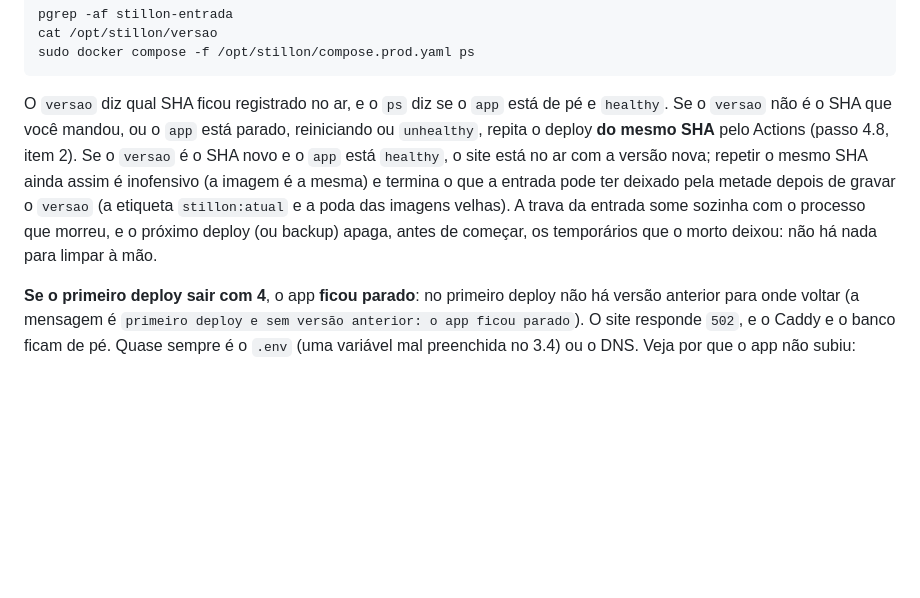
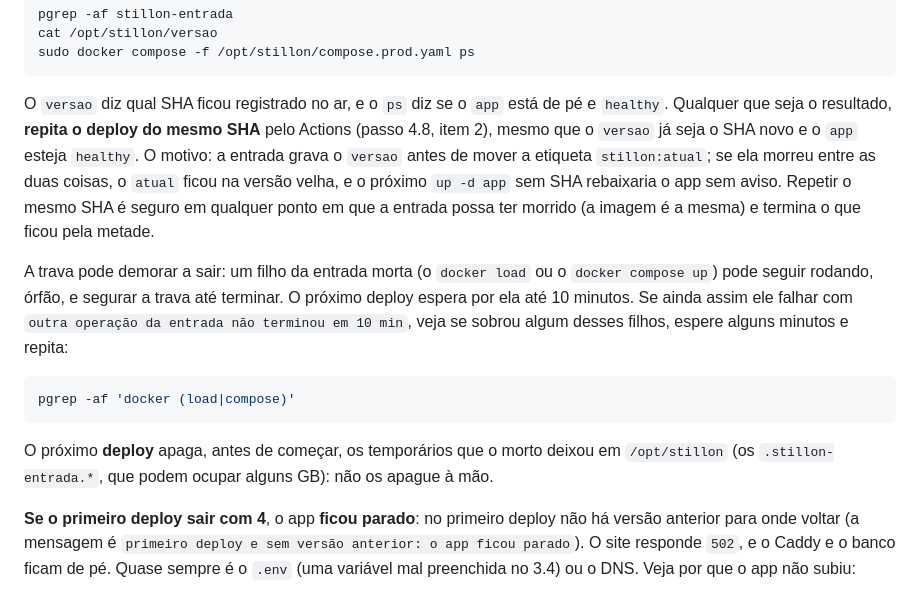
Before and after one commit to BipoXDXD/stillon, a Markdown page: docs/deploy/vps.md, the part around the change. Rendered like a GitHub page; blank space fills up the shorter version.

Commit message:
docs(vps): a linha fim que não chega — repetir sempre o mesmo SHA
Repetir o deploy do mesmo SHA passa a ser a instrução, e não uma opção: a
entrada grava o versao antes de mover o stillon:atual, e um atual velho
rebaixaria o app no próximo up sem SHA. A trava pode ficar com um filho
órfão (docker load ou compose up): o próximo deploy espera 10 min, e o texto
diz o que fazer se falhar. Só o próximo deploy (não o backup) apaga os
.stillon-entrada.* de /opt/stillon.

Co-Authored-By: Claude Opus 5.5 (1M context) <noreply@anthropic.com>

````diff
--- a/docs/deploy/vps.md
+++ b/docs/deploy/vps.md
@@ -1169,13 +1169,24 @@ sudo docker compose -f /opt/stillon/compose.prod.yaml ps
 ```
 
 O `versao` diz qual SHA ficou registrado no ar, e o `ps` diz se o `app` está de pé e `healthy`.
-Se o `versao` não é o SHA que você mandou, ou o `app` está parado, reiniciando ou `unhealthy`,
-repita o deploy **do mesmo SHA** pelo Actions (passo 4.8, item 2). Se o `versao` é o SHA novo e o
-`app` está `healthy`, o site está no ar com a versão nova; repetir o mesmo SHA ainda assim é
-inofensivo (a imagem é a mesma) e termina o que a entrada pode ter deixado pela metade depois de
-gravar o `versao` (a etiqueta `stillon:atual` e a poda das imagens velhas). A trava da entrada
-some sozinha com o processo que morreu, e o próximo deploy (ou backup) apaga, antes de começar,
-os temporários que o morto deixou: não há nada para limpar à mão.
+Qualquer que seja o resultado, **repita o deploy do mesmo SHA** pelo Actions (passo 4.8, item 2),
+mesmo que o `versao` já seja o SHA novo e o `app` esteja `healthy`. O motivo: a entrada grava o
+`versao` antes de mover a etiqueta `stillon:atual`; se ela morreu entre as duas coisas, o `atual`
+ficou na versão velha, e o próximo `up -d app` sem SHA rebaixaria o app sem aviso. Repetir o mesmo
+SHA é seguro em qualquer ponto em que a entrada possa ter morrido (a imagem é a mesma) e termina o
+que ficou pela metade.
+
+A trava pode demorar a sair: um filho da entrada morta (o `docker load` ou o `docker compose up`)
+pode seguir rodando, órfão, e segurar a trava até terminar. O próximo deploy espera por ela até
+10 minutos. Se ainda assim ele falhar com `outra operação da entrada não terminou em 10 min`,
+veja se sobrou algum desses filhos, espere alguns minutos e repita:
+
+```bash
+pgrep -af 'docker (load|compose)'
+```
+
+O próximo **deploy** apaga, antes de começar, os temporários que o morto deixou em `/opt/stillon`
+(os `.stillon-entrada.*`, que podem ocupar alguns GB): não os apague à mão.
 
 **Se o primeiro deploy sair com 4**, o app **ficou parado**: no primeiro deploy não há versão
 anterior para onde voltar (a mensagem é
````
